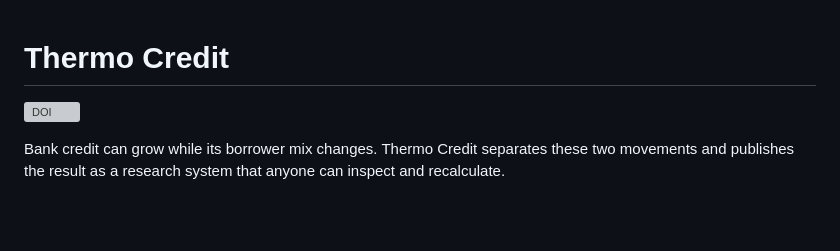
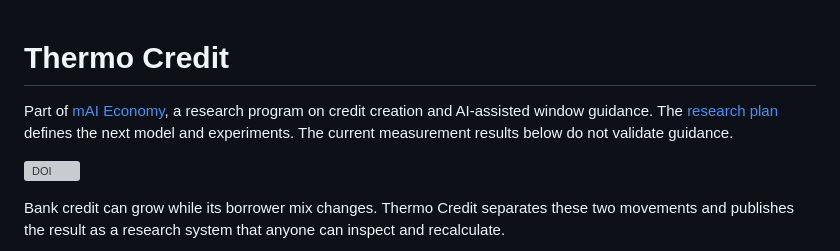
Before and after one commit to ToppyMicroServices/2025_11_Thermo_Credit, a Markdown page: README.md, the part around the change. Rendered like a GitHub page; blank space fills up the shorter version; grey boxes are pictures that could not be loaded.

```diff
--- a/README.md
+++ b/README.md
@@ -1,4 +1,9 @@
 # Thermo Credit
+
+Part of [mAI Economy](https://www.toppymicros.com/Economy_AI_ERA.html), a research
+program on credit creation and AI-assisted window guidance. The
+[research plan](docs/mai_research_program.md) defines the next model and
+experiments. The current measurement results below do not validate guidance.
 
 [![DOI](https://zenodo.org/badge/DOI/10.5281/zenodo.17563220.svg)](https://doi.org/10.5281/zenodo.17563220)
 
```
Also changed, not shown: README_JP.md (+2 -0 lines), docs/mai_research_program.md (added, +169 -0 lines).
